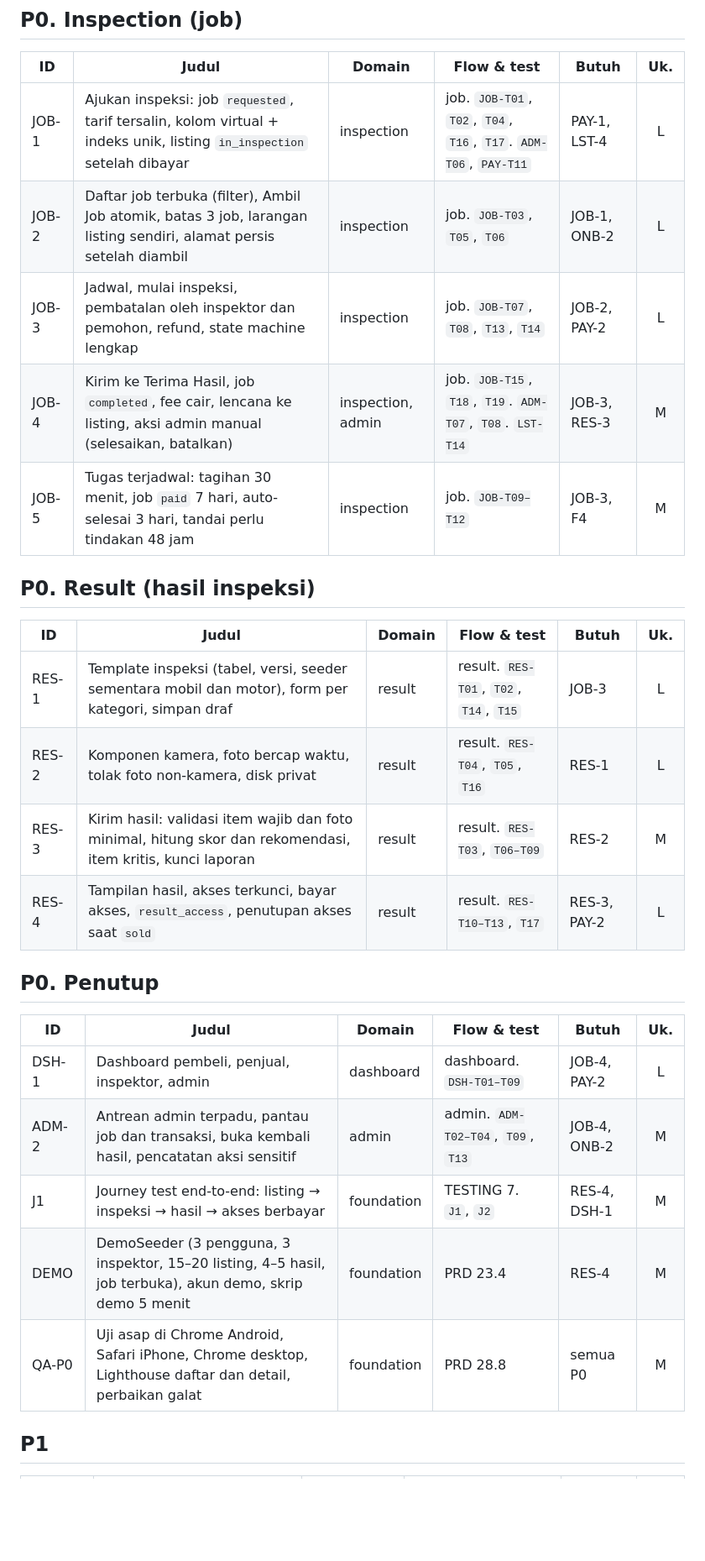
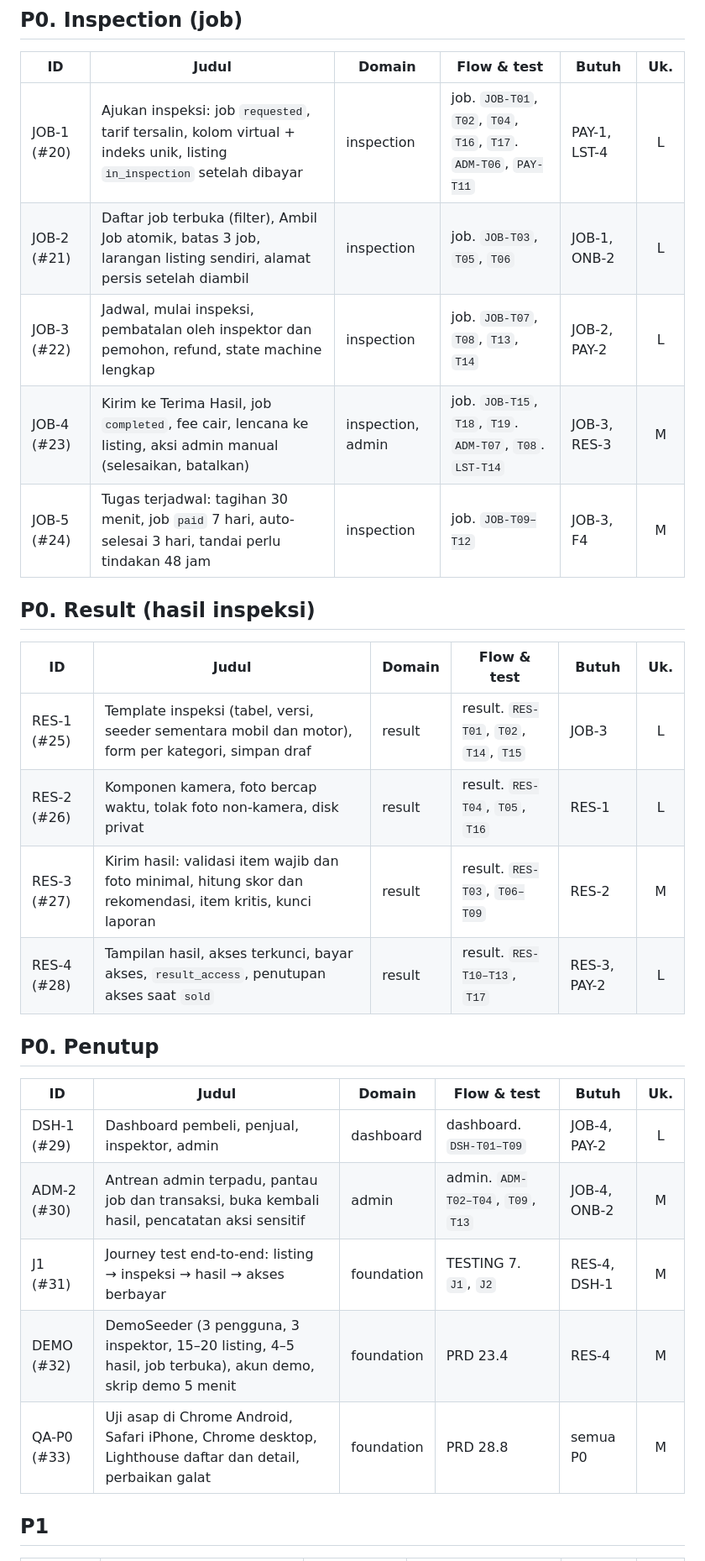
Before and after one commit to ryandaaa/simokas, a Markdown page: docs/BACKLOG.md, the part around one of its changes. Shown at 84% size. Rendered like a GitHub page; blank space fills up the shorter version.

Commit message:
docs: add GitHub issue numbers to backlog

```diff
--- a/docs/BACKLOG.md
+++ b/docs/BACKLOG.md
@@ -83,30 +83,30 @@ Milestone: **P0 – Deploy 8 Okt**, **P1 – Pengumpulan 12 Okt**, **P2 – Sete
 
 | ID | Judul | Domain | Flow & test | Butuh | Uk. |
 | --- | --- | --- | --- | --- | :-: |
-| JOB-1 | Ajukan inspeksi: job `requested`, tarif tersalin, kolom virtual + indeks unik, listing `in_inspection` setelah dibayar | inspection | job. `JOB-T01`, `T02`, `T04`, `T16`, `T17`. `ADM-T06`, `PAY-T11` | PAY-1, LST-4 | L |
-| JOB-2 | Daftar job terbuka (filter), Ambil Job atomik, batas 3 job, larangan listing sendiri, alamat persis setelah diambil | inspection | job. `JOB-T03`, `T05`, `T06` | JOB-1, ONB-2 | L |
-| JOB-3 | Jadwal, mulai inspeksi, pembatalan oleh inspektor dan pemohon, refund, state machine lengkap | inspection | job. `JOB-T07`, `T08`, `T13`, `T14` | JOB-2, PAY-2 | L |
-| JOB-4 | Kirim ke Terima Hasil, job `completed`, fee cair, lencana ke listing, aksi admin manual (selesaikan, batalkan) | inspection, admin | job. `JOB-T15`, `T18`, `T19`. `ADM-T07`, `T08`. `LST-T14` | JOB-3, RES-3 | M |
-| JOB-5 | Tugas terjadwal: tagihan 30 menit, job `paid` 7 hari, auto-selesai 3 hari, tandai perlu tindakan 48 jam | inspection | job. `JOB-T09–T12` | JOB-3, F4 | M |
+| JOB-1 (#20) | Ajukan inspeksi: job `requested`, tarif tersalin, kolom virtual + indeks unik, listing `in_inspection` setelah dibayar | inspection | job. `JOB-T01`, `T02`, `T04`, `T16`, `T17`. `ADM-T06`, `PAY-T11` | PAY-1, LST-4 | L |
+| JOB-2 (#21) | Daftar job terbuka (filter), Ambil Job atomik, batas 3 job, larangan listing sendiri, alamat persis setelah diambil | inspection | job. `JOB-T03`, `T05`, `T06` | JOB-1, ONB-2 | L |
+| JOB-3 (#22) | Jadwal, mulai inspeksi, pembatalan oleh inspektor dan pemohon, refund, state machine lengkap | inspection | job. `JOB-T07`, `T08`, `T13`, `T14` | JOB-2, PAY-2 | L |
+| JOB-4 (#23) | Kirim ke Terima Hasil, job `completed`, fee cair, lencana ke listing, aksi admin manual (selesaikan, batalkan) | inspection, admin | job. `JOB-T15`, `T18`, `T19`. `ADM-T07`, `T08`. `LST-T14` | JOB-3, RES-3 | M |
+| JOB-5 (#24) | Tugas terjadwal: tagihan 30 menit, job `paid` 7 hari, auto-selesai 3 hari, tandai perlu tindakan 48 jam | inspection | job. `JOB-T09–T12` | JOB-3, F4 | M |
 
 ## P0. Result (hasil inspeksi)
 
 | ID | Judul | Domain | Flow & test | Butuh | Uk. |
 | --- | --- | --- | --- | --- | :-: |
-| RES-1 | Template inspeksi (tabel, versi, seeder sementara mobil dan motor), form per kategori, simpan draf | result | result. `RES-T01`, `T02`, `T14`, `T15` | JOB-3 | L |
-| RES-2 | Komponen kamera, foto bercap waktu, tolak foto non-kamera, disk privat | result | result. `RES-T04`, `T05`, `T16` | RES-1 | L |
-| RES-3 | Kirim hasil: validasi item wajib dan foto minimal, hitung skor dan rekomendasi, item kritis, kunci laporan | result | result. `RES-T03`, `T06–T09` | RES-2 | M |
-| RES-4 | Tampilan hasil, akses terkunci, bayar akses, `result_access`, penutupan akses saat `sold` | result | result. `RES-T10–T13`, `T17` | RES-3, PAY-2 | L |
+| RES-1 (#25) | Template inspeksi (tabel, versi, seeder sementara mobil dan motor), form per kategori, simpan draf | result | result. `RES-T01`, `T02`, `T14`, `T15` | JOB-3 | L |
+| RES-2 (#26) | Komponen kamera, foto bercap waktu, tolak foto non-kamera, disk privat | result | result. `RES-T04`, `T05`, `T16` | RES-1 | L |
+| RES-3 (#27) | Kirim hasil: validasi item wajib dan foto minimal, hitung skor dan rekomendasi, item kritis, kunci laporan | result | result. `RES-T03`, `T06–T09` | RES-2 | M |
+| RES-4 (#28) | Tampilan hasil, akses terkunci, bayar akses, `result_access`, penutupan akses saat `sold` | result | result. `RES-T10–T13`, `T17` | RES-3, PAY-2 | L |
 
 ## P0. Penutup
 
 | ID | Judul | Domain | Flow & test | Butuh | Uk. |
 | --- | --- | --- | --- | --- | :-: |
-| DSH-1 | Dashboard pembeli, penjual, inspektor, admin | dashboard | dashboard. `DSH-T01–T09` | JOB-4, PAY-2 | L |
-| ADM-2 | Antrean admin terpadu, pantau job dan transaksi, buka kembali hasil, pencatatan aksi sensitif | admin | admin. `ADM-T02–T04`, `T09`, `T13` | JOB-4, ONB-2 | M |
-| J1 | Journey test end-to-end: listing → inspeksi → hasil → akses berbayar | foundation | TESTING 7. `J1`, `J2` | RES-4, DSH-1 | M |
-| DEMO | DemoSeeder (3 pengguna, 3 inspektor, 15–20 listing, 4–5 hasil, job terbuka), akun demo, skrip demo 5 menit | foundation | PRD 23.4 | RES-4 | M |
-| QA-P0 | Uji asap di Chrome Android, Safari iPhone, Chrome desktop, Lighthouse daftar dan detail, perbaikan galat | foundation | PRD 28.8 | semua P0 | M |
+| DSH-1 (#29) | Dashboard pembeli, penjual, inspektor, admin | dashboard | dashboard. `DSH-T01–T09` | JOB-4, PAY-2 | L |
+| ADM-2 (#30) | Antrean admin terpadu, pantau job dan transaksi, buka kembali hasil, pencatatan aksi sensitif | admin | admin. `ADM-T02–T04`, `T09`, `T13` | JOB-4, ONB-2 | M |
+| J1 (#31) | Journey test end-to-end: listing → inspeksi → hasil → akses berbayar | foundation | TESTING 7. `J1`, `J2` | RES-4, DSH-1 | M |
+| DEMO (#32) | DemoSeeder (3 pengguna, 3 inspektor, 15–20 listing, 4–5 hasil, job terbuka), akun demo, skrip demo 5 menit | foundation | PRD 23.4 | RES-4 | M |
+| QA-P0 (#33) | Uji asap di Chrome Android, Safari iPhone, Chrome desktop, Lighthouse daftar dan detail, perbaikan galat | foundation | PRD 28.8 | semua P0 | M |
 
 ## P1
 
```
Also changed, not shown: other parts of docs/BACKLOG.md (+37 -37 lines).
